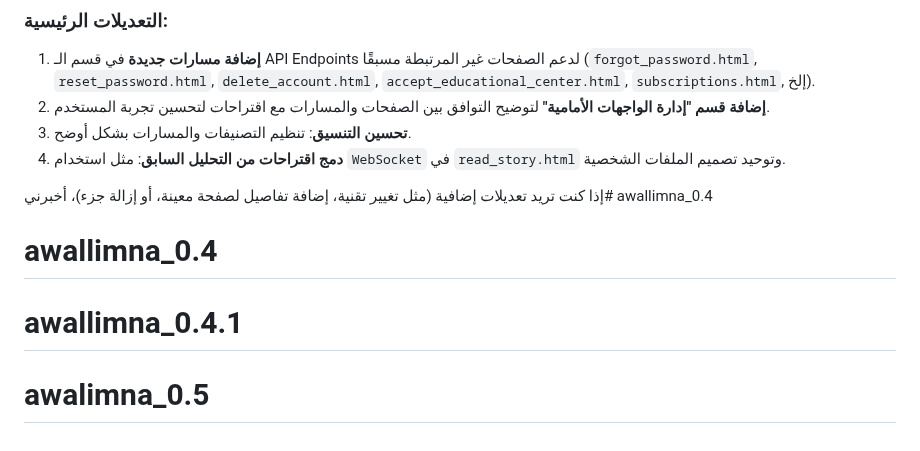
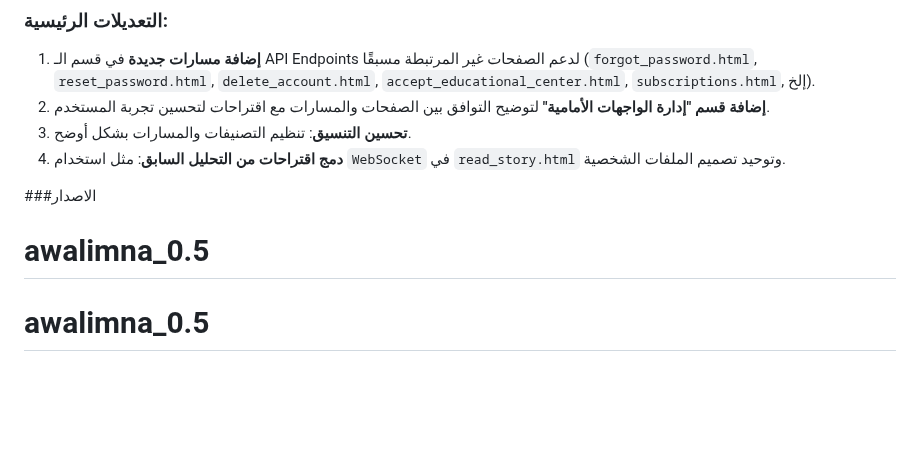
Before and after one commit to Osamh64/awalimna_0.6, a Markdown page: README.md, the part around the change. Rendered like a GitHub page; blank space fills up the shorter version.

```diff
--- a/README.md
+++ b/README.md
@@ -217,7 +217,6 @@
 3. **تحسين التنسيق**: تنظيم التصنيفات والمسارات بشكل أوضح.
 4. **دمج اقتراحات من التحليل السابق**: مثل استخدام `WebSocket` في `read_story.html` وتوحيد تصميم الملفات الشخصية.
 
-إذا كنت تريد تعديلات إضافية (مثل تغيير تقنية، إضافة تفاصيل لصفحة معينة، أو إزالة جزء)، أخبرني# awallimna_0.4
-# awallimna_0.4
-# awallimna_0.4.1
+###الاصدار
 # awalimna_0.5
+# awalimna_0.5
```
